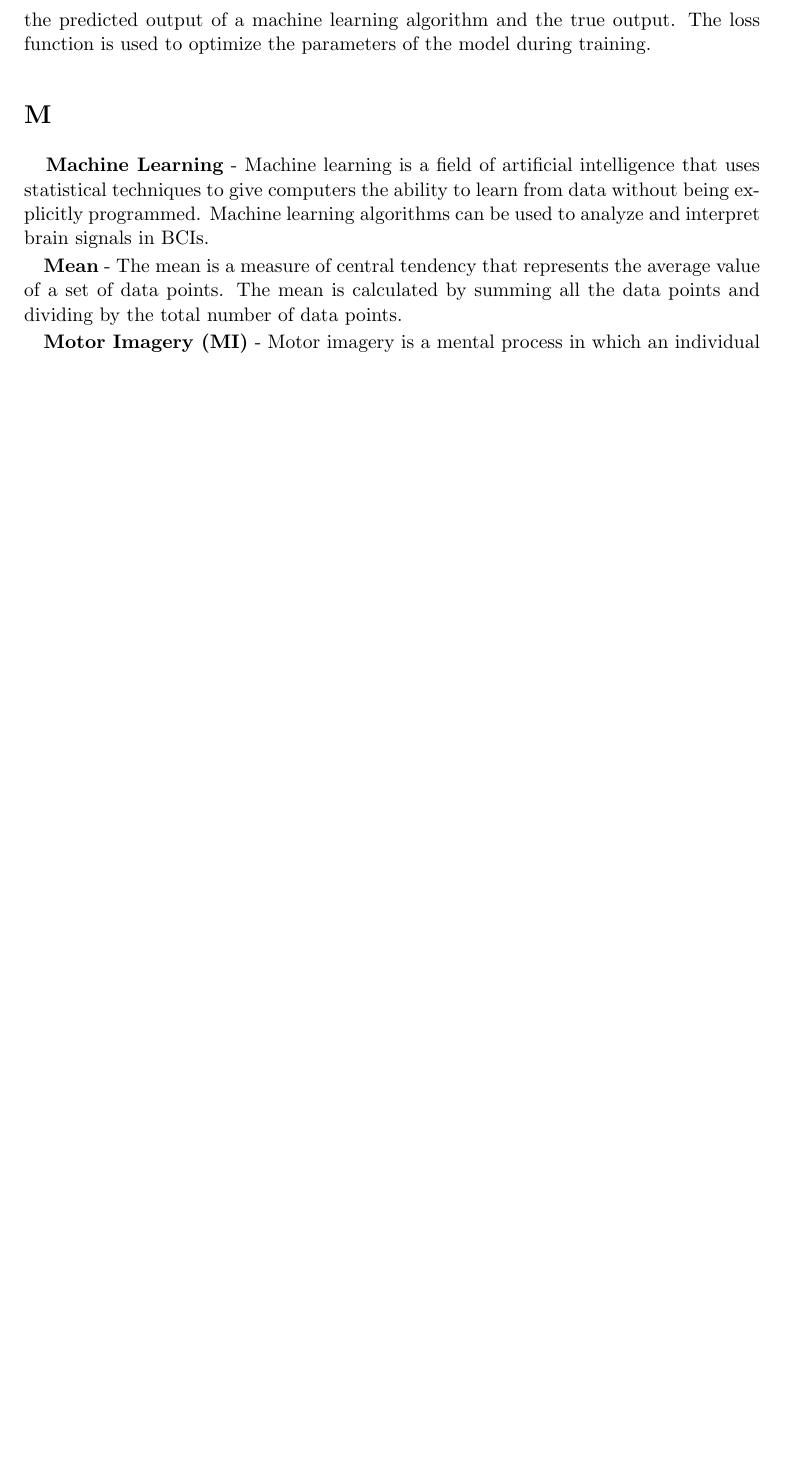
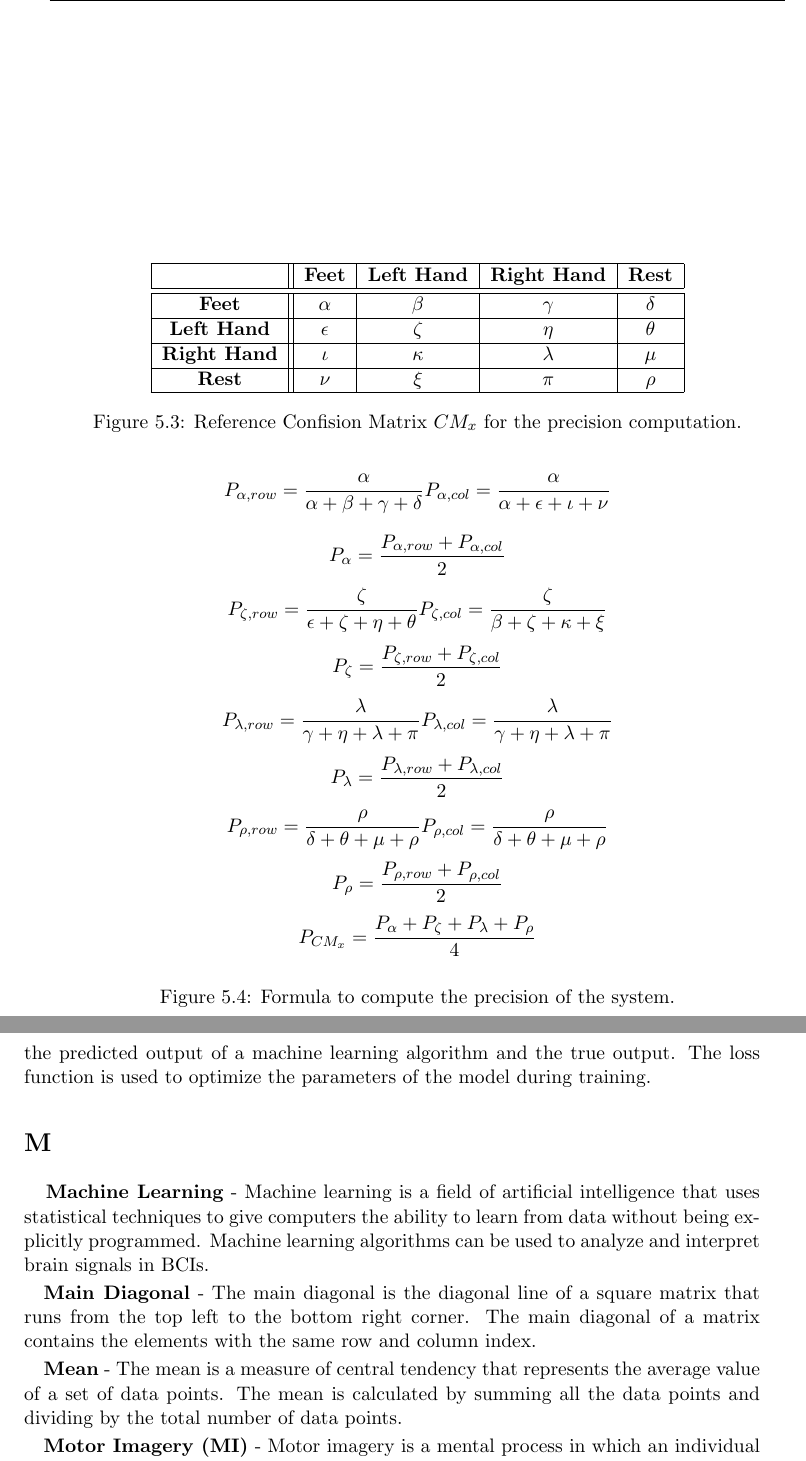
Before and after one commit to HarlockOfficial/MsThesisDocument, a LaTeX thesis (thesis.tex, which reads Appendix/vocabulary.tex, Sections/testing.tex): part of page 40 of 51 before the commit and two parts of pages 31 and 40 of 51 after it, the two joined at a grey line, cut at the place of the change, the shorter picture padded with empty space. Compiled offline with pdfLaTeX.

Commit message:
[add] precision formula [add] word to vocabulary [fix] minor fix

```diff
--- a/Appendix/vocabulary.tex
+++ b/Appendix/vocabulary.tex
@@ -83,6 +83,8 @@ In this appendix, we will present and explain some specific words and terms used
 
 \-\ \-\ \-\ \textbf{Machine Learning} - Machine learning is a field of artificial intelligence that uses statistical techniques to give computers the ability to learn from data without being explicitly programmed. Machine learning algorithms can be used to analyze and interpret brain signals in BCIs.
 
+\textbf{Main Diagonal} - The main diagonal is the diagonal line of a square matrix that runs from the top left to the bottom right corner. The main diagonal of a matrix contains the elements with the same row and column index.
+
 \textbf{Mean} - The mean is a measure of central tendency that represents the average value of a set of data points. The mean is calculated by summing all the data points and dividing by the total number of data points.
 
 \textbf{Motor Imagery (MI)} - Motor imagery is a mental process in which an individual imagines themselves performing a specific motor task without actually performing the task physically. It is used in brain-computer interfaces to control devices using brain signals.
--- a/Sections/testing.tex
+++ b/Sections/testing.tex
@@ -202,6 +207,57 @@ As it is visible, the precision on GAN generated data is higher than the one on
     \centering
     \includegraphics[width=0.8\textwidth]{Figures/Testing/robustness_plot}
     \caption{Robustness of the system in case of noise in the data.}\label{fig:robustness}
+\end{figure}
+
+\begin{figure}[!htbp]
+    \centering
+    \begin{tabular}{|c||c|c|c|c|}
+        \hline
+        & \textbf{Feet} & \textbf{Left Hand} & \textbf{Right Hand} & \textbf{Rest} \\
+        \hline
+        \hline
+        \textbf{Feet} & $\alpha$ & $\beta$ & $\gamma$ & $\delta$ \\
+        \hline
+        \textbf{Left Hand} & $\epsilon$ & $\zeta$ & $\eta$ & $\theta$ \\
+        \hline
+        \textbf{Right Hand} & $\iota$ & $\kappa$ & $\lambda$ & $\mu$ \\
+        \hline
+        \textbf{Rest} & $\nu$ & $\xi$ & $\pi$ & $\rho$ \\
+        \hline
+    \end{tabular}
+    \caption{Reference Confision Matrix $CM_x$ for the precision computation.}\label{tab:precision_reference}
+    \[
+    P_{\alpha,row} = \frac{\alpha}{\alpha + \beta + \gamma + \delta}
+    P_{\alpha,col} = \frac{\alpha}{\alpha + \epsilon + \iota + \nu}
+    \]
+    \[
+    P_{\alpha} = \frac{P_{\alpha,row} + P_{\alpha,col}}{2}
+    \]
+    \[
+    P_{\zeta,row} = \frac{\zeta}{\epsilon + \zeta + \eta + \theta}
+    P_{\zeta,col} = \frac{\zeta}{\beta + \zeta + \kappa + \xi}
+    \]
+    \[
+    P_{\zeta} = \frac{P_{\zeta,row} + P_{\zeta,col}}{2}
+    \]
+    \[
+    P_{\lambda,row} = \frac{\lambda}{\gamma + \eta + \lambda + \pi}
+    P_{\lambda,col} = \frac{\lambda}{\gamma + \eta + \lambda + \pi}
+    \]
+    \[
+    P_{\lambda} = \frac{P_{\lambda,row} + P_{\lambda,col}}{2}
+    \]
+    \[
+    P_{\rho,row} = \frac{\rho}{\delta + \theta + \mu + \rho}
+    P_{\rho,col} = \frac{\rho}{\delta + \theta + \mu + \rho}
+    \]
+    \[
+    P_{\rho} = \frac{P_{\rho,row} + P_{\rho,col}}{2}
+    \]
+    \[
+    P_{CM_x} = \frac{P_{\alpha} + P_{\zeta} + P_{\lambda} + P_{\rho}}{4}
+    \]
+    \caption{Formula to compute the precision of the system.}\label{fig:precision_formula}
 \end{figure}
 
 \section{Other Performance Metrics}
```
Also changed, not shown: thesis.tex (+1 -1 lines), Sections/testing.tex (5 more changed lines).
